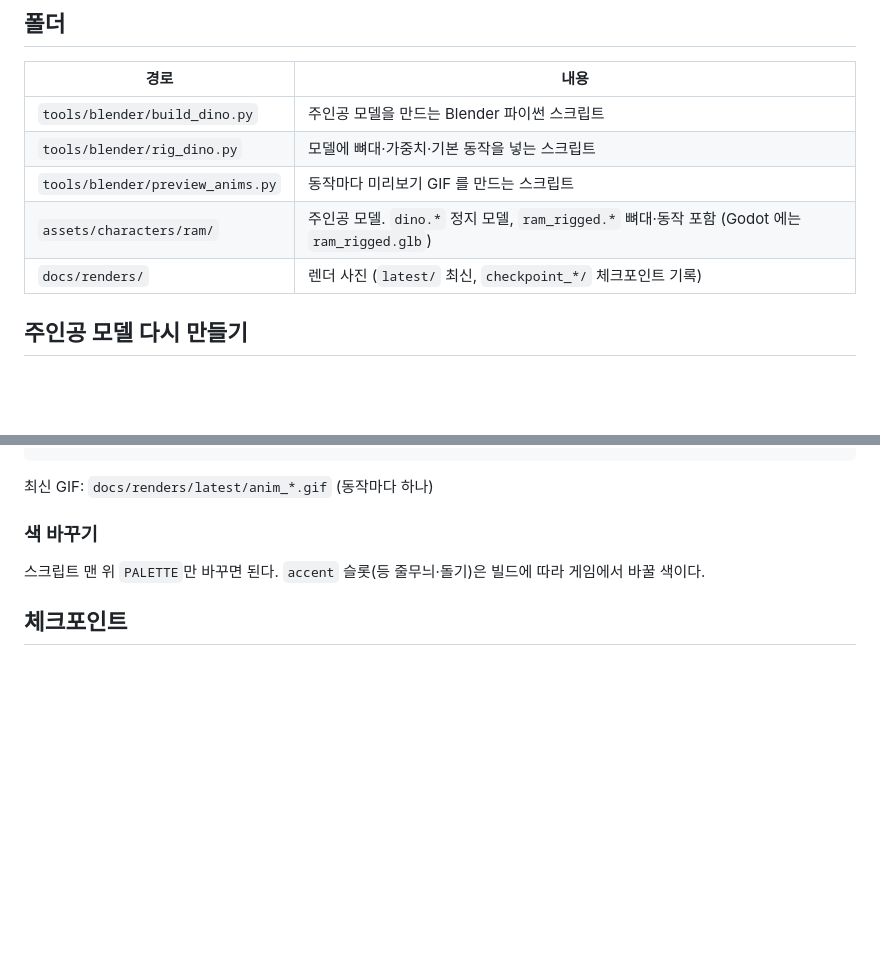
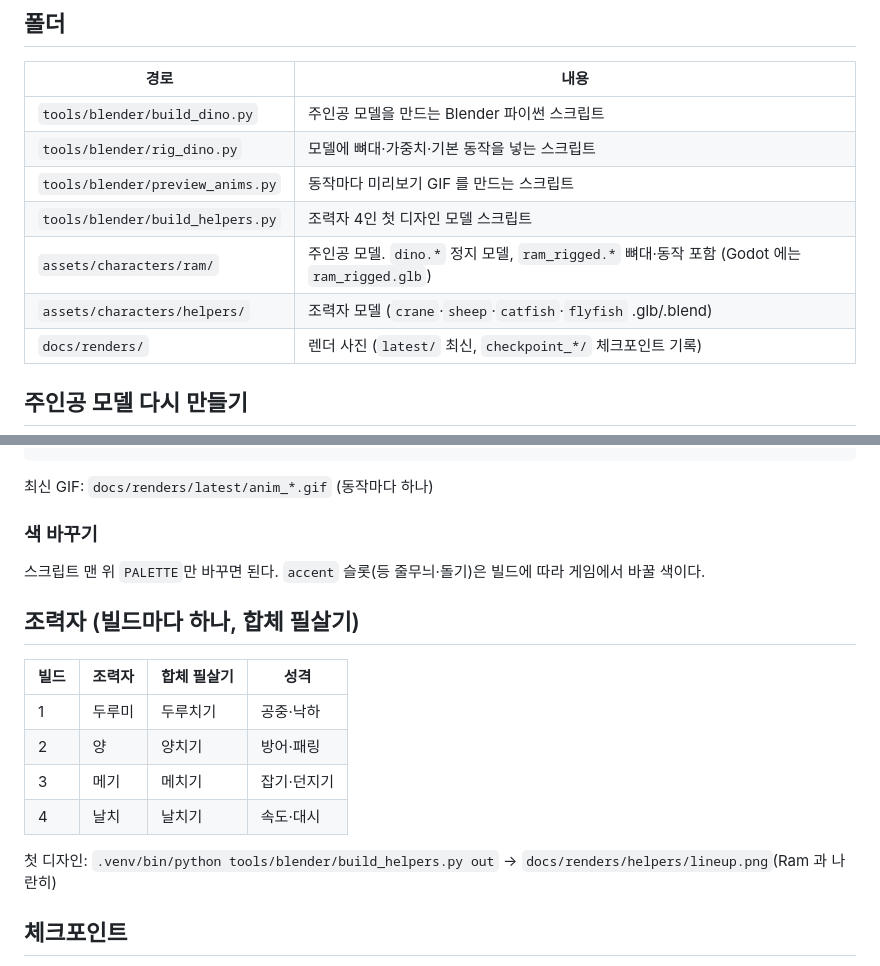
Before and after one commit to junhyeon-Lee/ram, a Markdown page: README.md, 2 parts joined by grey strips. Rendered like a GitHub page; blank space fills up the shorter version.

```diff
--- a/README.md
+++ b/README.md
@@ -14,7 +14,9 @@
 | `tools/blender/build_dino.py` | 주인공 모델을 만드는 Blender 파이썬 스크립트 |
 | `tools/blender/rig_dino.py` | 모델에 뼈대·가중치·기본 동작을 넣는 스크립트 |
 | `tools/blender/preview_anims.py` | 동작마다 미리보기 GIF 를 만드는 스크립트 |
+| `tools/blender/build_helpers.py` | 조력자 4인 첫 디자인 모델 스크립트 |
 | `assets/characters/ram/` | 주인공 모델. `dino.*` 정지 모델, `ram_rigged.*` 뼈대·동작 포함 (Godot 에는 `ram_rigged.glb`) |
+| `assets/characters/helpers/` | 조력자 모델 (`crane`·`sheep`·`catfish`·`flyfish` .glb/.blend) |
 | `docs/renders/` | 렌더 사진 (`latest/` 최신, `checkpoint_*/` 체크포인트 기록) |
 
 ## 주인공 모델 다시 만들기
@@ -65,6 +67,17 @@ python -m venv .venv
 
 스크립트 맨 위 `PALETTE`만 바꾸면 된다. `accent` 슬롯(등 줄무늬·돌기)은 빌드에 따라 게임에서 바꿀 색이다.
 
+## 조력자 (빌드마다 하나, 합체 필살기)
+
+| 빌드 | 조력자 | 합체 필살기 | 성격 |
+|---|---|---|---|
+| 1 | 두루미 | 두루치기 | 공중·낙하 |
+| 2 | 양 | 양치기 | 방어·패링 |
+| 3 | 메기 | 메치기 | 잡기·던지기 |
+| 4 | 날치 | 날치기 | 속도·대시 |
+
+첫 디자인: `.venv/bin/python tools/blender/build_helpers.py out` → `docs/renders/helpers/lineup.png`(Ram 과 나란히)
+
 ## 체크포인트
 
 - **checkpoint_01** — 첫 주인공 모델. 돌머리가 몸과 한 덩어리, 반달 동심원 눈, 짧은 주둥이와 입선, 차콜 바탕 + 빌드 색 슬롯. 삼각형 약 2,700개.
```
Also changed, not shown: docs/renders/helpers/helpers_sheet.png (added), docs/renders/helpers/lineup.png (added), docs/renders/helpers/render_catfish.png (added), docs/renders/helpers/render_crane.png (added), docs/renders/helpers/render_flyfish.png (added), docs/renders/helpers/render_sheep.png (added), 10 other files.
